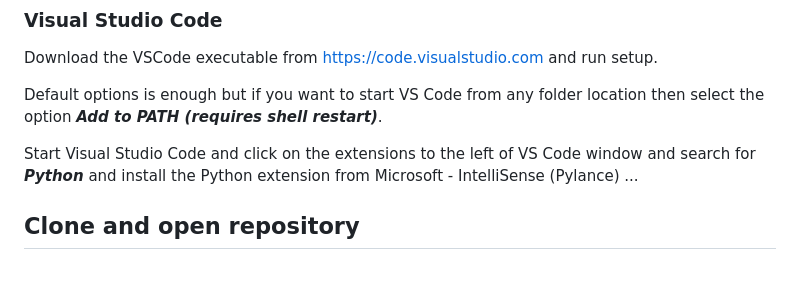
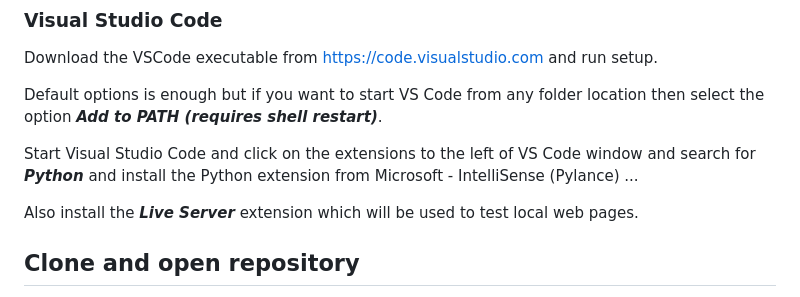
Before and after one commit to Conrec-Infinity-AB/Selenium-Course, a Markdown page: README.md, the part around the change. GitHub-like rendering; blank space fills up the shorter version.

Commit message:
Added requirements for Visual Studio plugin: Live Server

```diff
--- a/README.md
+++ b/README.md
@@ -43,6 +43,8 @@ Default options is enough but if you want to start VS Code from any folder locat
 
 Start Visual Studio Code and click on the extensions to the left of VS Code window and search for **_Python_** and install the Python extension from Microsoft - IntelliSense (Pylance) ...
 
+Also install the **_Live Server_** extension which will be used to test local web pages.
+
 ## Clone and open repository
 Open a command prompt or Powershell terminal and create a folder where you want the Selenium project to reside:
 
```
